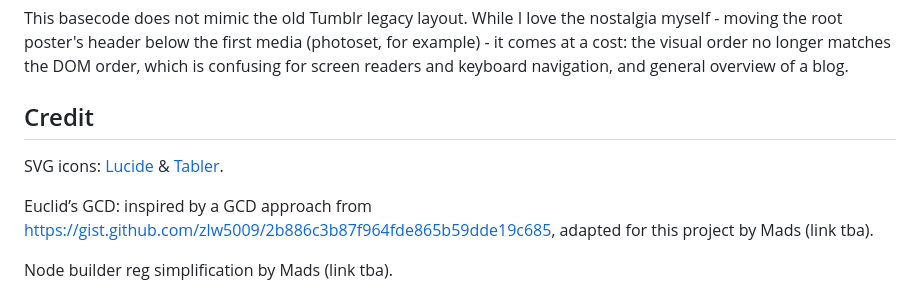
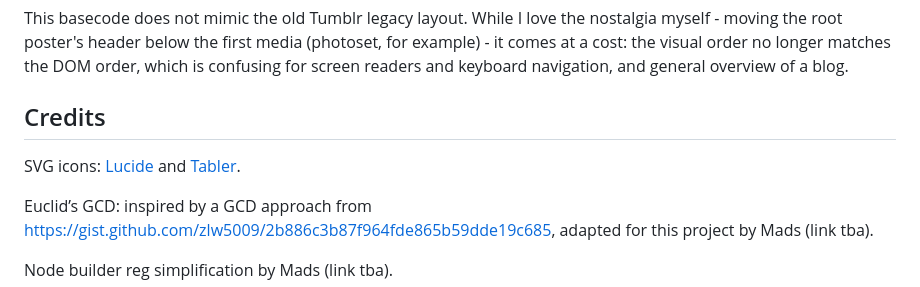
Before and after one commit to flipsewtf/tumblr-json-base, a Markdown page: README.md, the part around the change. Drawn GitHub-style.

Commit message:
missing s on credits lol

```diff
--- a/README.md
+++ b/README.md
@@ -172,9 +172,9 @@ moving the root poster's header below the first media (photoset, for example) -
 the visual order no longer matches the DOM order, which is confusing for screen readers and keyboard
 navigation, and general overview of a blog.
 
-## Credit
+## Credits
 
-SVG icons: [Lucide](hhttps://lucide.dev/) & [Tabler](https://tabler.io/icons).
+SVG icons: [Lucide](hhttps://lucide.dev/) and [Tabler](https://tabler.io/icons).
 
 Euclid’s GCD: inspired by a GCD approach from
 https://gist.github.com/zlw5009/2b886c3b87f964fde865b59dde19c685, adapted for this project by Mads
```
